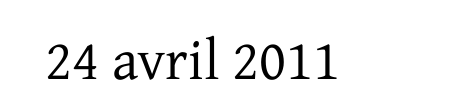
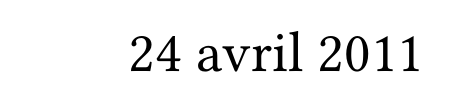
Before and after one commit to daureg/nv2, a LaTeX document (print.tex, which reads preambule.common.tex, preambule.print.tex): part of page 1 of 2, cut so that both start at the same text. Compiled offline with XeLaTeX; a LaTeX package or settings file that is missing is left out.

Commit message:
use polyglossia for xetex and print

```diff
--- a/preambule.common.tex
+++ b/preambule.common.tex
@@ -1,4 +1,3 @@
-\usepackage[frenchb]{babel}
 \usepackage{indentfirst}
 \usepackage{fancyhdr}
 \widowpenalty=1000
--- a/preambule.print.tex
+++ b/preambule.print.tex
@@ -1,9 +1,15 @@
 \input{preambule.common}
-\usepackage{xltxtra, xunicode}
-\usepackage{fontspec}
-\setromanfont{Gentium}
+\usepackage{polyglossia}
+\setmainlanguage{french}
+\XeTeXdefaultencoding utf-8
+\usepackage{xltxtra}
+\setmainfont{Linux Libertine O}
+\fontspec[Ligatures={Common}]{Linux Libertine O}
+\fontspec[Numbers={OldStyle}]{Linux Libertine O}
 \chardef\emdash="2014
 \chardef\endash="2013
+\newcommand{\og}{«~}
+\newcommand{\fg}{~»}
 \newcommand{\tiret}{\endash\hspace{1mm}}
 \fancyhead{} % clear all header fields
 \fancyfoot{} % clear all footer fields
--- a/print.tex
+++ b/print.tex
@@ -1,4 +1,4 @@
-\documentclass[a4paper, french, 12pt, twoside]{report}
+\documentclass[a4paper,oneside,onecolumn,final,titlepage,12pt]{article}
 \input{preambule.print}
 \input{config/titre}
 \begin{document}
```
Also changed, not shown: preambule.latex.tex (+1 -0 lines), preambule.xetex.tex (+8 -2 lines), xetex.tex (+1 -1 lines).
